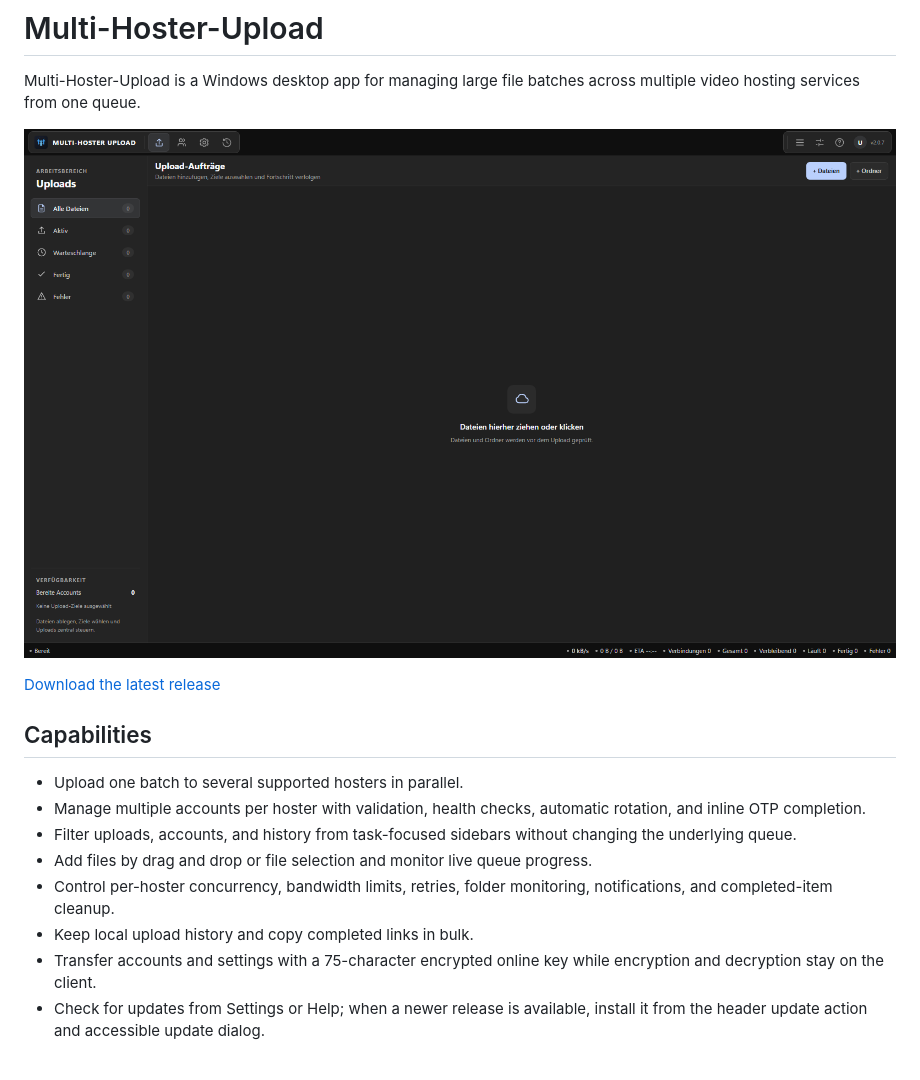
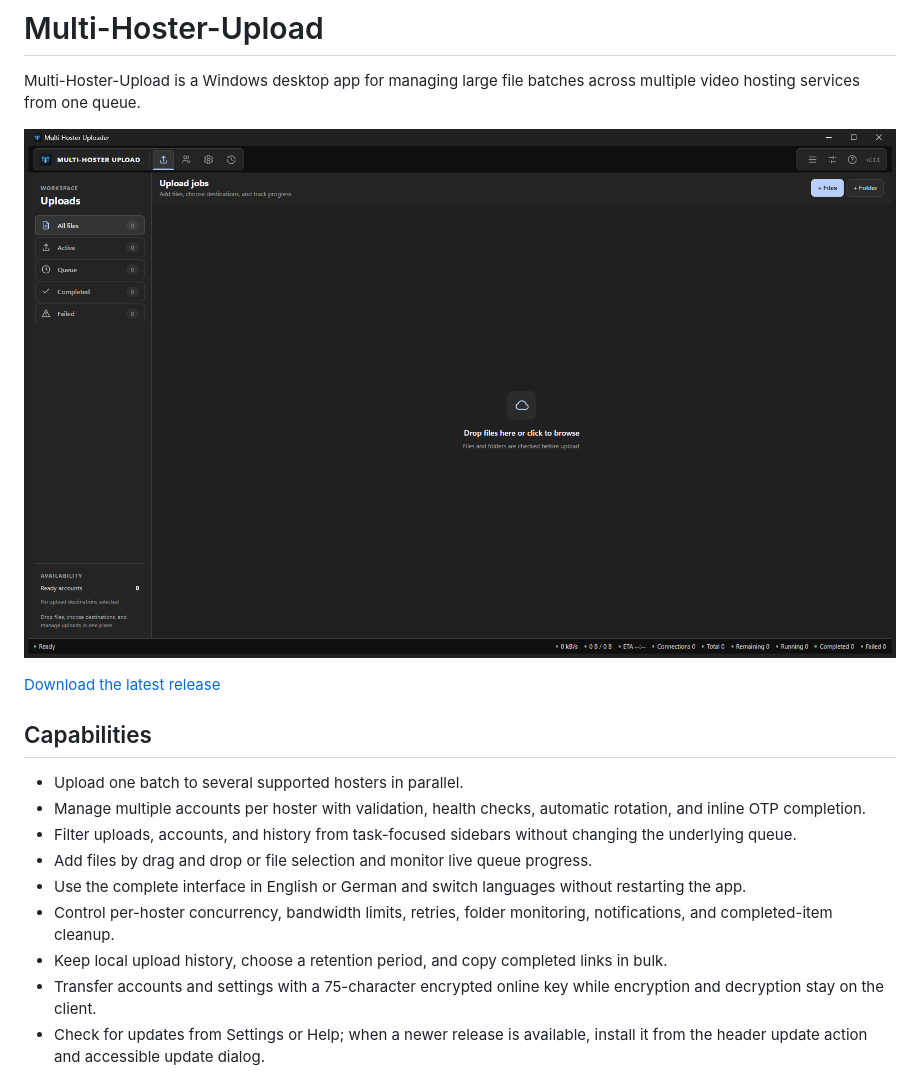
Before and after one commit to Sucukdeluxe/Multi-Hoster-Upload, a Markdown page: README.md, the part around the change. GitHub-like rendering; pictures changed too: assets/product-overview.png.

```diff
--- a/README.md
+++ b/README.md
@@ -12,8 +12,9 @@ Multi-Hoster-Upload is a Windows desktop app for managing large file batches acr
 - Manage multiple accounts per hoster with validation, health checks, automatic rotation, and inline OTP completion.
 - Filter uploads, accounts, and history from task-focused sidebars without changing the underlying queue.
 - Add files by drag and drop or file selection and monitor live queue progress.
+- Use the complete interface in English or German and switch languages without restarting the app.
 - Control per-hoster concurrency, bandwidth limits, retries, folder monitoring, notifications, and completed-item cleanup.
-- Keep local upload history and copy completed links in bulk.
+- Keep local upload history, choose a retention period, and copy completed links in bulk.
 - Transfer accounts and settings with a 75-character encrypted online key while encryption and decryption stay on the client.
 - Check for updates from Settings or Help; when a newer release is available, install it from the header update action and accessible update dialog.
 
```
Also changed, not shown: 17 other files.
